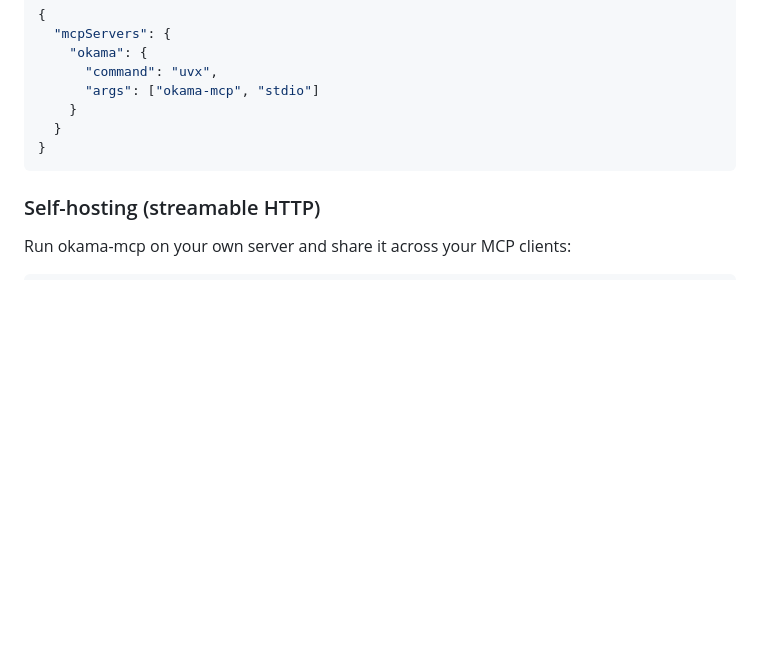
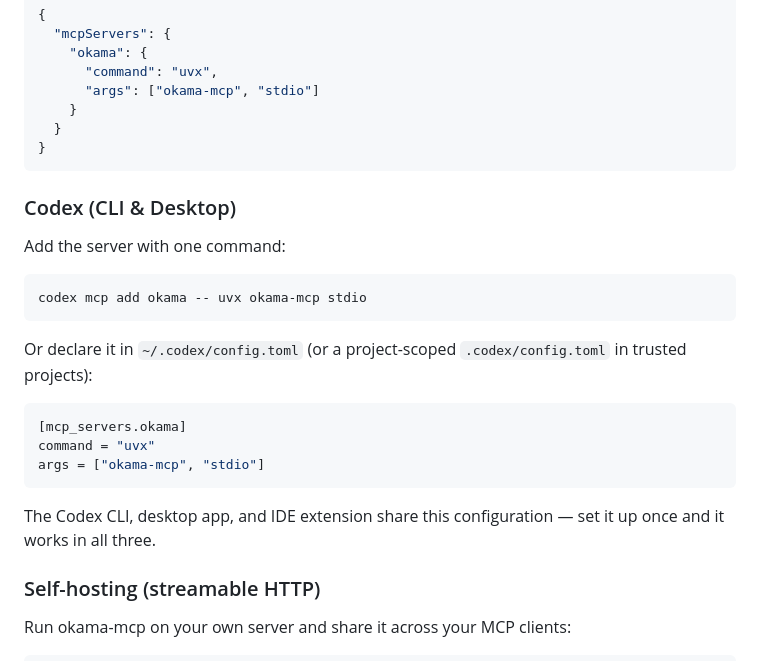
Before and after one commit to mbk-dev/okama-mcp, a Markdown page: README.md, the part around one of its changes. Rendered like a GitHub page; blank space fills up the shorter version.

Commit message:
docs: add Codex setup section and move example charts up
Document connecting the server to Codex (CLI, desktop, IDE extension)
alongside the existing Claude clients, and move the Monte Carlo /
efficient frontier example charts from the bottom of the tool catalog
to its top so readers see the output before the tool tables.

Co-Authored-By: Claude Opus 4.8 (1M context) <noreply@anthropic.com>

````diff
--- a/README.md
+++ b/README.md
@@ -134,6 +134,26 @@ it global):
 }
 ```
 
+### Codex (CLI & Desktop)
+
+Add the server with one command:
+
+```bash
+codex mcp add okama -- uvx okama-mcp stdio
+```
+
+Or declare it in `~/.codex/config.toml` (or a project-scoped `.codex/config.toml`
+in trusted projects):
+
+```toml
+[mcp_servers.okama]
+command = "uvx"
+args = ["okama-mcp", "stdio"]
+```
+
+The Codex CLI, desktop app, and IDE extension share this configuration — set it up
+once and it works in all three.
+
 ### Self-hosting (streamable HTTP)
 
 Run okama-mcp on your own server and share it across your MCP clients:
````
Also changed, not shown: other parts of README.md (+8 -8 lines).
